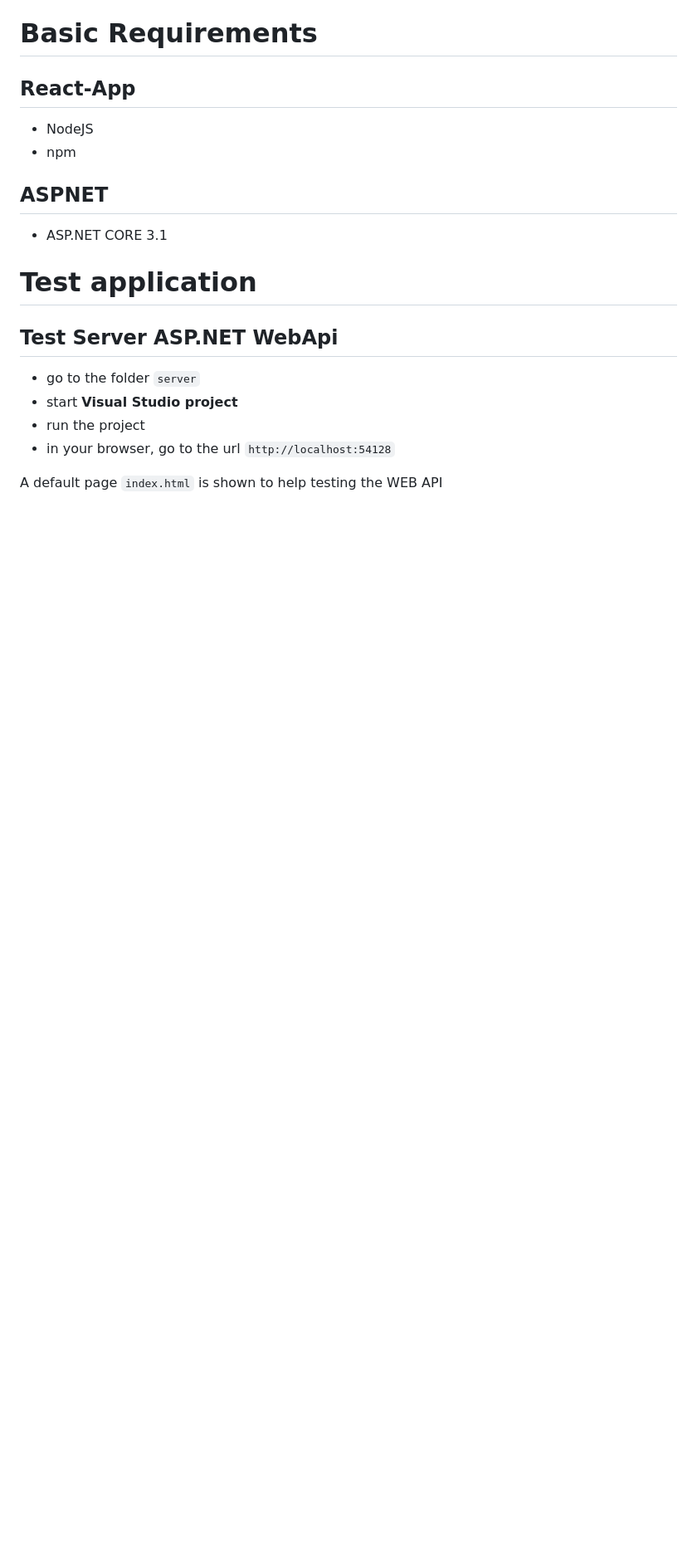
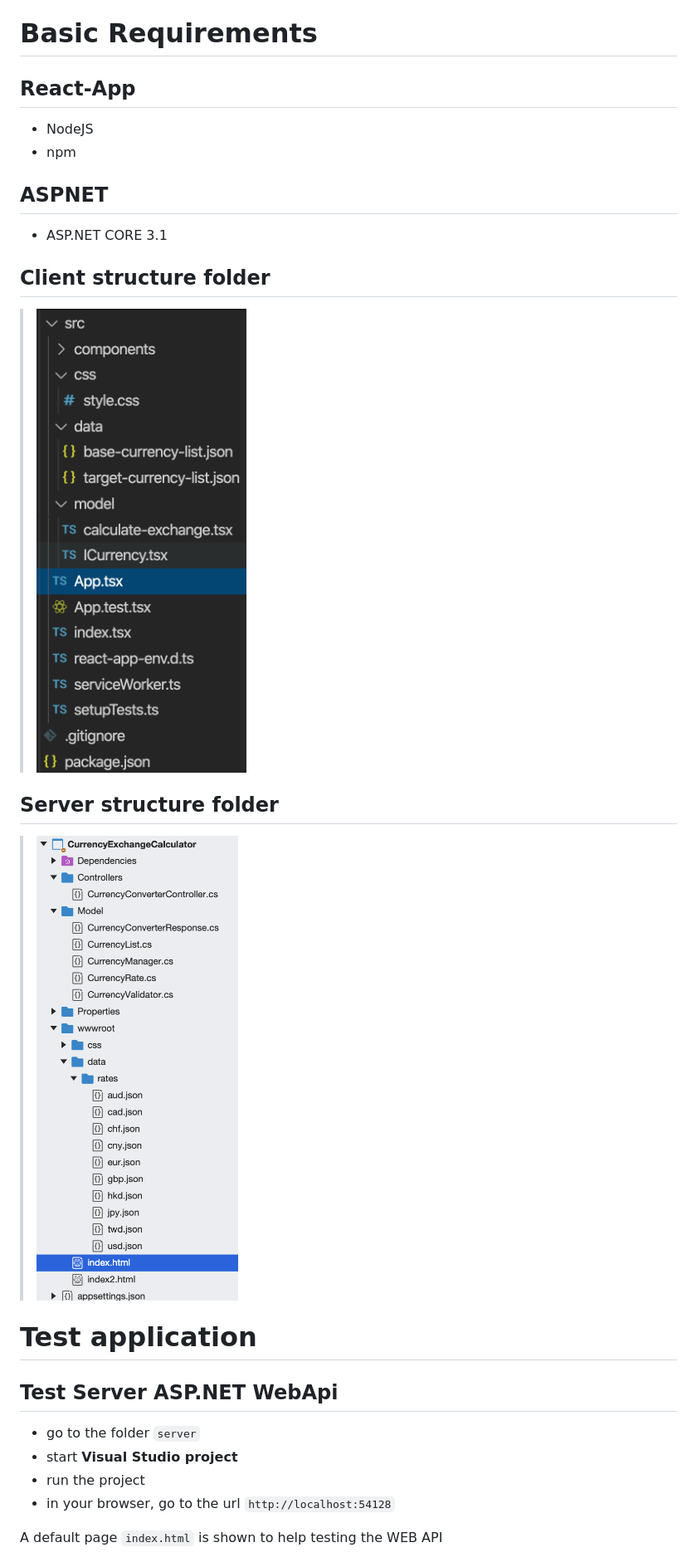
Before and after one commit to mdibenedetto/currency-exchange-calculator, a Markdown page: readme.md, the part around one of its changes. Shown at 83% size. GitHub-like rendering; pictures changed too: docs/images/client-structure-folder.png (added), docs/images/server-structure-folder.png (added); blank space fills up the shorter version.

```diff
--- a/readme.md
+++ b/readme.md
@@ -16,6 +28,14 @@
 ## ASPNET
 
 - ASP.NET CORE 3.1
+
+## Client structure folder
+
+> ![alt](/docs/images/client-structure-folder.png)
+
+## Server structure folder
+
+> ![alt](/docs/images/server-structure-folder.png)
 
 # Test application
 
```
Also changed, not shown: other parts of readme.md (+30 -0 lines), docs/images/smart-device-view.png (added), 1 other file.
